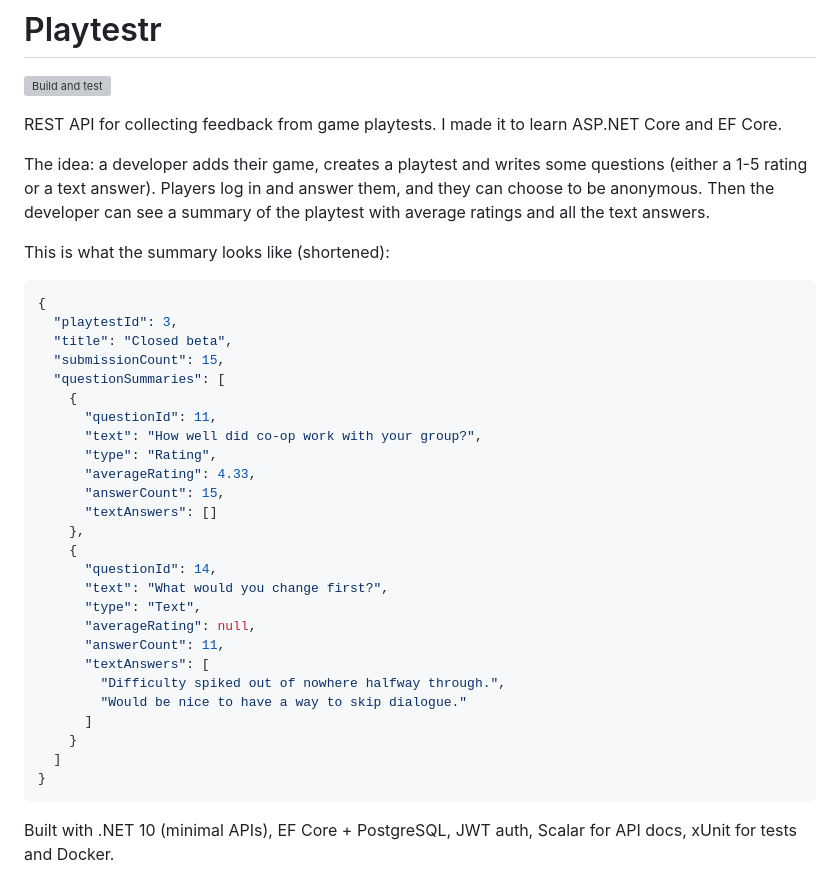
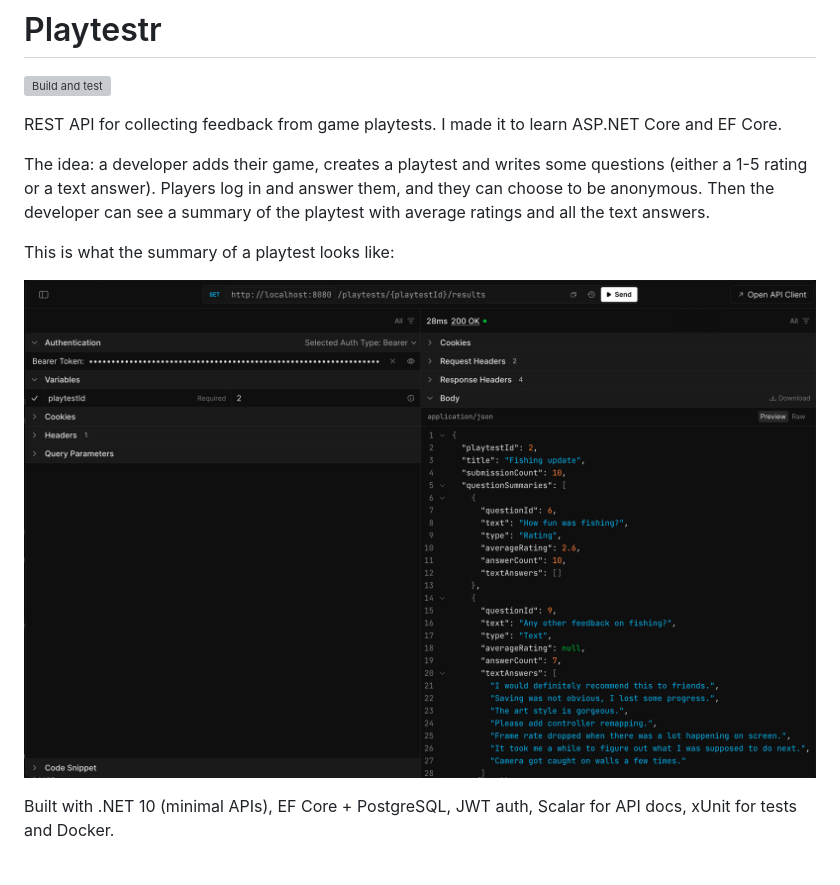
Before and after one commit to s27064/Playtestr, a Markdown page: README.md, the part around the change. Drawn GitHub-style; pictures changed too: docs/Result_Screenshot_Scalar.png (added); grey boxes are pictures that could not be loaded.

Commit message:
add screenshot of playtest summary to README

````diff
--- a/README.md
+++ b/README.md
@@ -6,36 +6,9 @@ REST API for collecting feedback from game playtests. I made it to learn ASP.NET
 
 The idea: a developer adds their game, creates a playtest and writes some questions (either a 1-5 rating or a text answer). Players log in and answer them, and they can choose to be anonymous. Then the developer can see a summary of the playtest with average ratings and all the text answers.
 
-This is what the summary looks like (shortened):
+This is what the summary of a playtest looks like:
 
-```json
-{
-  "playtestId": 3,
-  "title": "Closed beta",
-  "submissionCount": 15,
-  "questionSummaries": [
-    {
-      "questionId": 11,
-      "text": "How well did co-op work with your group?",
-      "type": "Rating",
-      "averageRating": 4.33,
-      "answerCount": 15,
-      "textAnswers": []
-    },
-    {
-      "questionId": 14,
-      "text": "What would you change first?",
-      "type": "Text",
-      "averageRating": null,
-      "answerCount": 11,
-      "textAnswers": [
-        "Difficulty spiked out of nowhere halfway through.",
-        "Would be nice to have a way to skip dialogue."
-      ]
-    }
-  ]
-}
-```
+![Playtest summary in Scalar](docs/Result_Screenshot_Scalar.png)
 
 Built with .NET 10 (minimal APIs), EF Core + PostgreSQL, JWT auth, Scalar for API docs, xUnit for tests and Docker.
 
````
